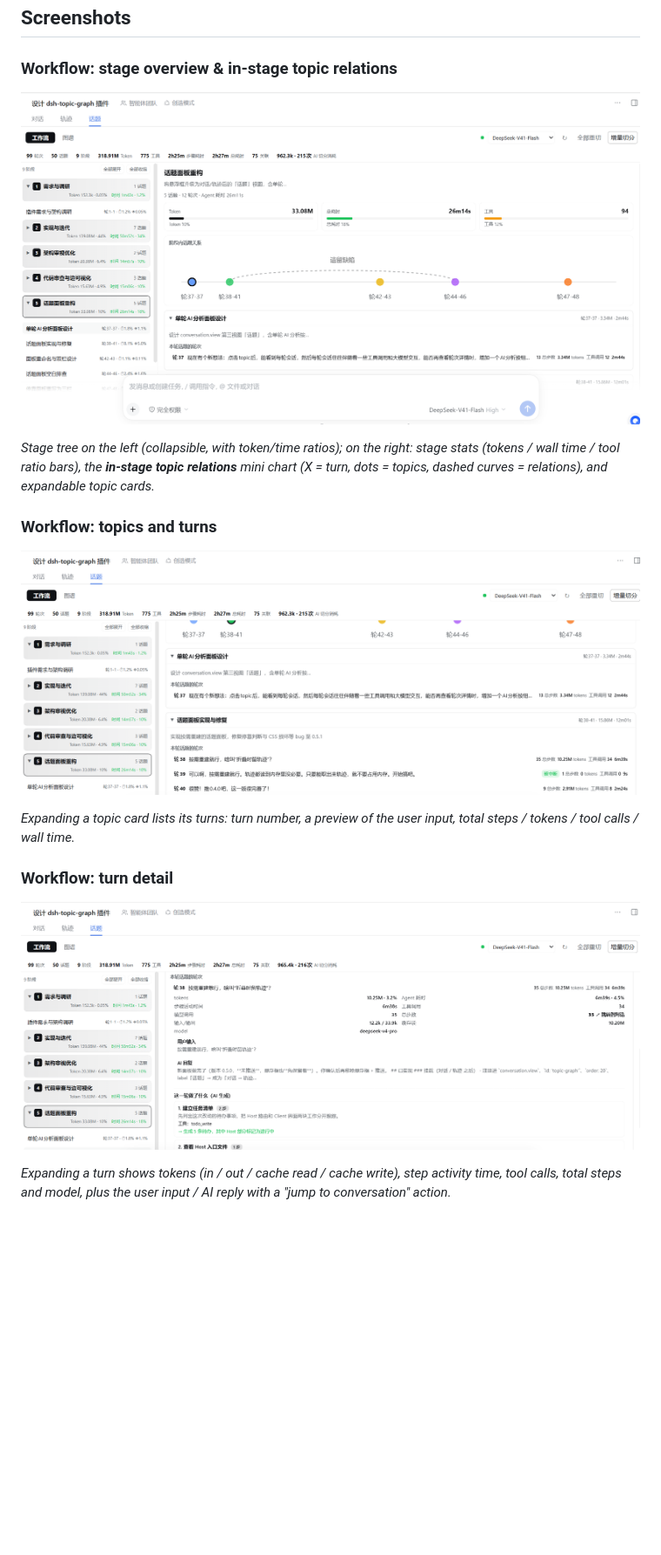
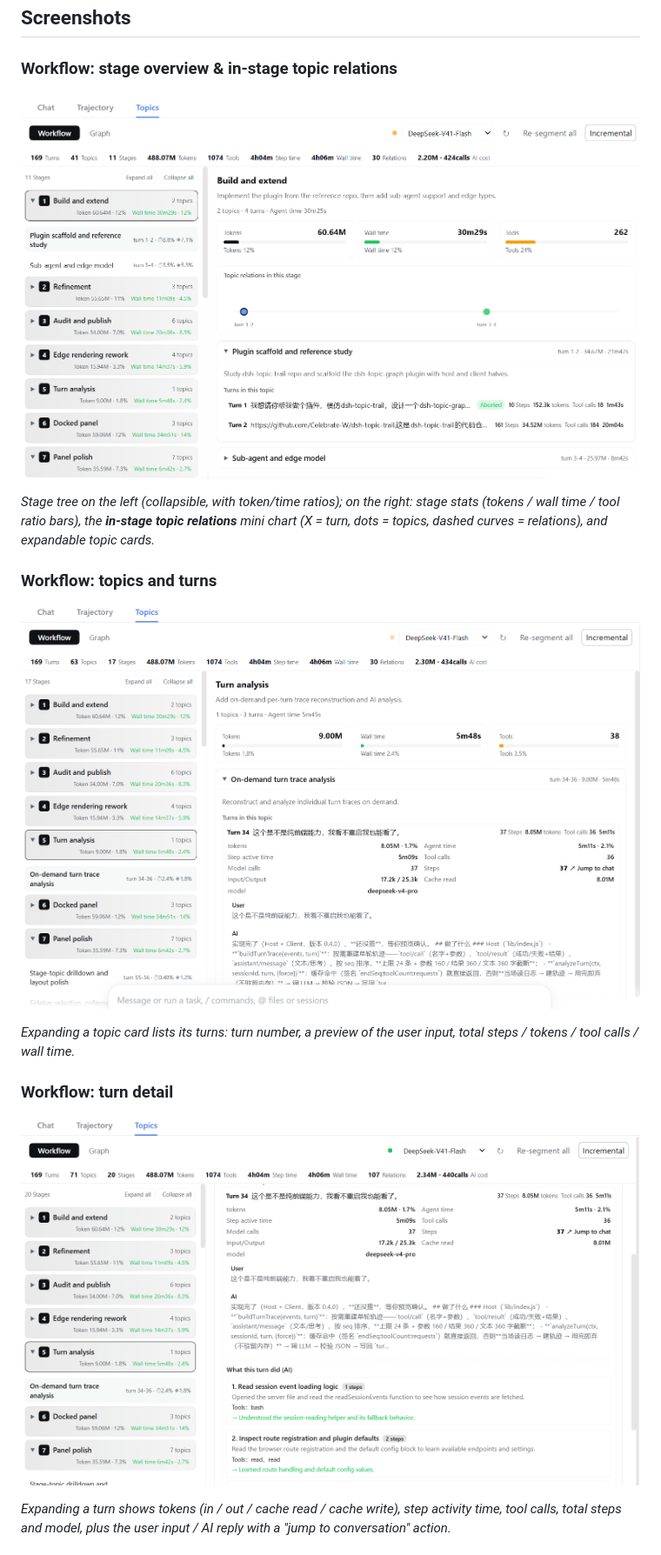
Before and after one commit to hagen666/dsh-topic-graph, a Markdown page: README.en.md, the part around one of its changes. Shown at 87% size. Drawn GitHub-style; pictures changed too: assets/screenshot-workflow-en.png (added), assets/screenshot-workflow-topic-en.png (added), assets/screenshot-workflow-turn-en.png (added); blank space fills up the shorter version.

```diff
--- a/README.en.md
+++ b/README.en.md
@@ -24,19 +24,19 @@ The plugin adds a **Topic Graph** page under dsh **Settings**: toggle the **back
 
 ### Workflow: stage overview & in-stage topic relations
 
-![Workflow: stage overview](assets/screenshot-workflow.png)
+![Workflow: stage overview](assets/screenshot-workflow-en.png)
 
 *Stage tree on the left (collapsible, with token/time ratios); on the right: stage stats (tokens / wall time / tool ratio bars), the **in-stage topic relations** mini chart (X = turn, dots = topics, dashed curves = relations), and expandable topic cards.*
 
 ### Workflow: topics and turns
 
-![Workflow: topics and turns](assets/screenshot-workflow-topic.png)
+![Workflow: topics and turns](assets/screenshot-workflow-topic-en.png)
 
 *Expanding a topic card lists its turns: turn number, a preview of the user input, total steps / tokens / tool calls / wall time.*
 
 ### Workflow: turn detail
 
-![Workflow: turn detail](assets/screenshot-workflow-turn.png)
+![Workflow: turn detail](assets/screenshot-workflow-turn-en.png)
 
 *Expanding a turn shows tokens (in / out / cache read / cache write), step activity time, tool calls, total steps and model, plus the user input / AI reply with a "jump to conversation" action.*
 
```
Also changed, not shown: other parts of README.en.md (+4 -3 lines), README.md (+1 -0 lines), assets/screenshot-structure-en.png (added), assets/screenshot-timeline-en.png (added), assets/screenshot-workflow-ai-en.png (added), 3 other files.
